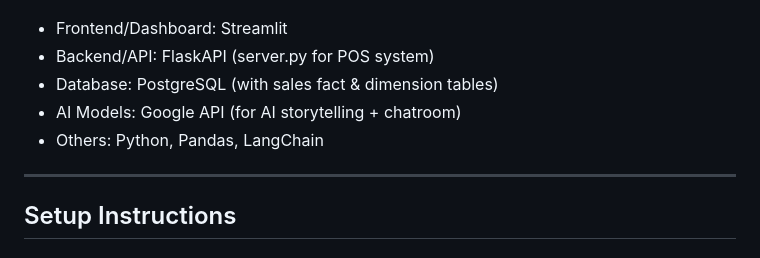
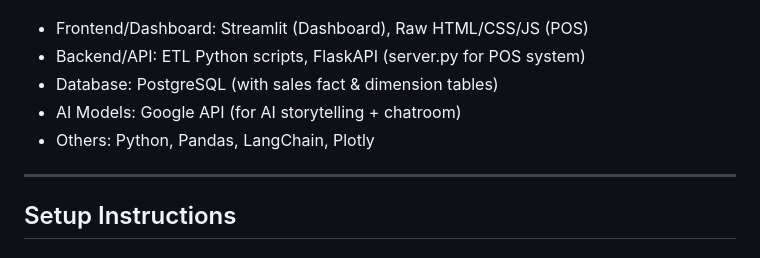
Before and after one commit to huiying888/Insight, a Markdown page: README.md, the part around the change. Drawn GitHub-style.

Commit message:
Update README.md change tech stack

```diff
--- a/README.md
+++ b/README.md
@@ -40,11 +40,11 @@ Insight solves this by:
 
 ![Insight](assets/9.png)
 
-- Frontend/Dashboard: Streamlit
-- Backend/API: FlaskAPI (server.py for POS system)
+- Frontend/Dashboard: Streamlit (Dashboard), Raw HTML/CSS/JS (POS)
+- Backend/API: ETL Python scripts, FlaskAPI (server.py for POS system)
 - Database: PostgreSQL (with sales fact & dimension tables)
 - AI Models: Google API (for AI storytelling + chatroom)
-- Others: Python, Pandas, LangChain
+- Others: Python, Pandas, LangChain, Plotly
 
 ---
 
```
